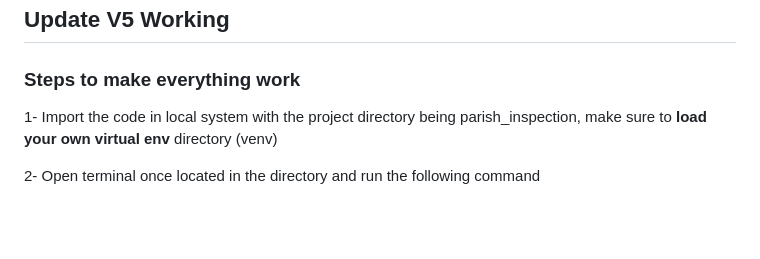
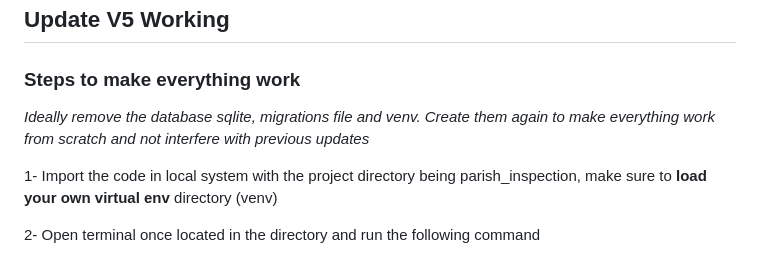
Before and after one commit to KrishT97/Parish-Inspection-Portal, a Markdown page: README.md, the part around the change. GitHub-like rendering; blank space fills up the shorter version.

```diff
--- a/README.md
+++ b/README.md
@@ -1,5 +1,7 @@
 ## Update V5 Working
 ### Steps to make everything work
+
+_Ideally remove the database sqlite, migrations file and venv. Create them again to make everything work from scratch and not interfere with previous updates_
 
 1- Import the code in local system with the project directory being parish_inspection, make sure to **load your own virtual env** directory (venv)
 
```
